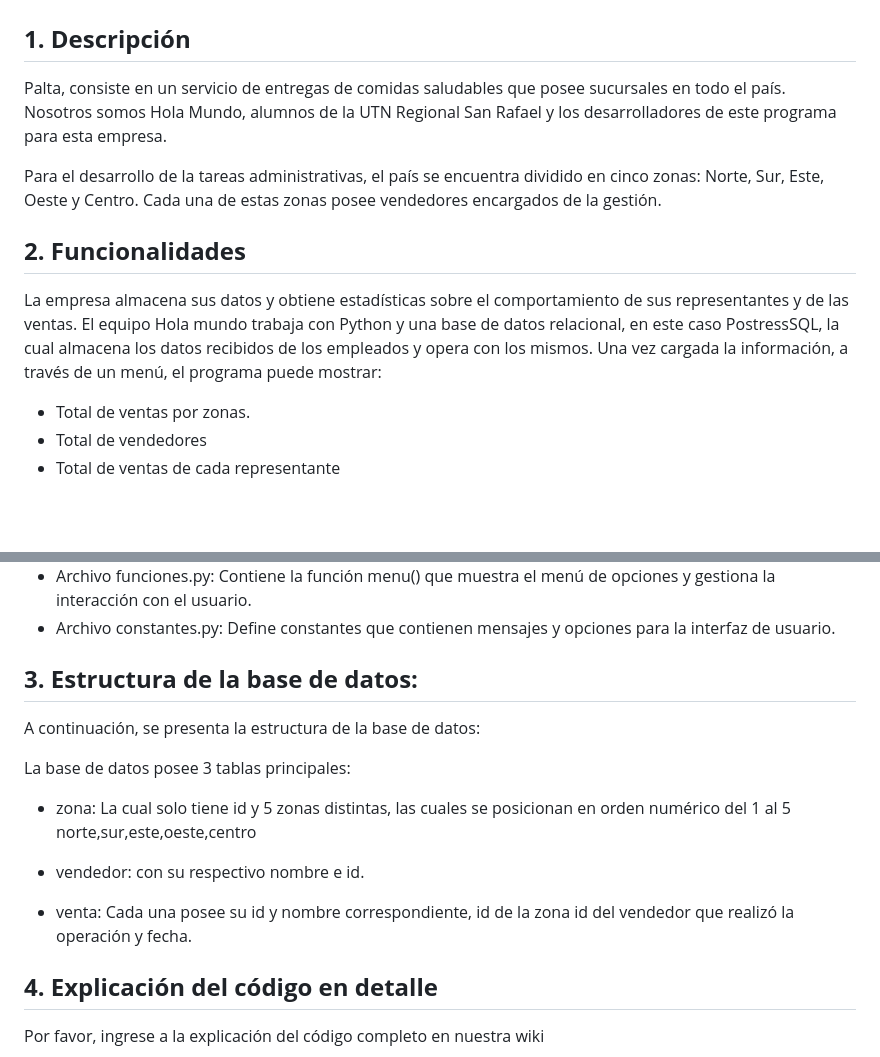
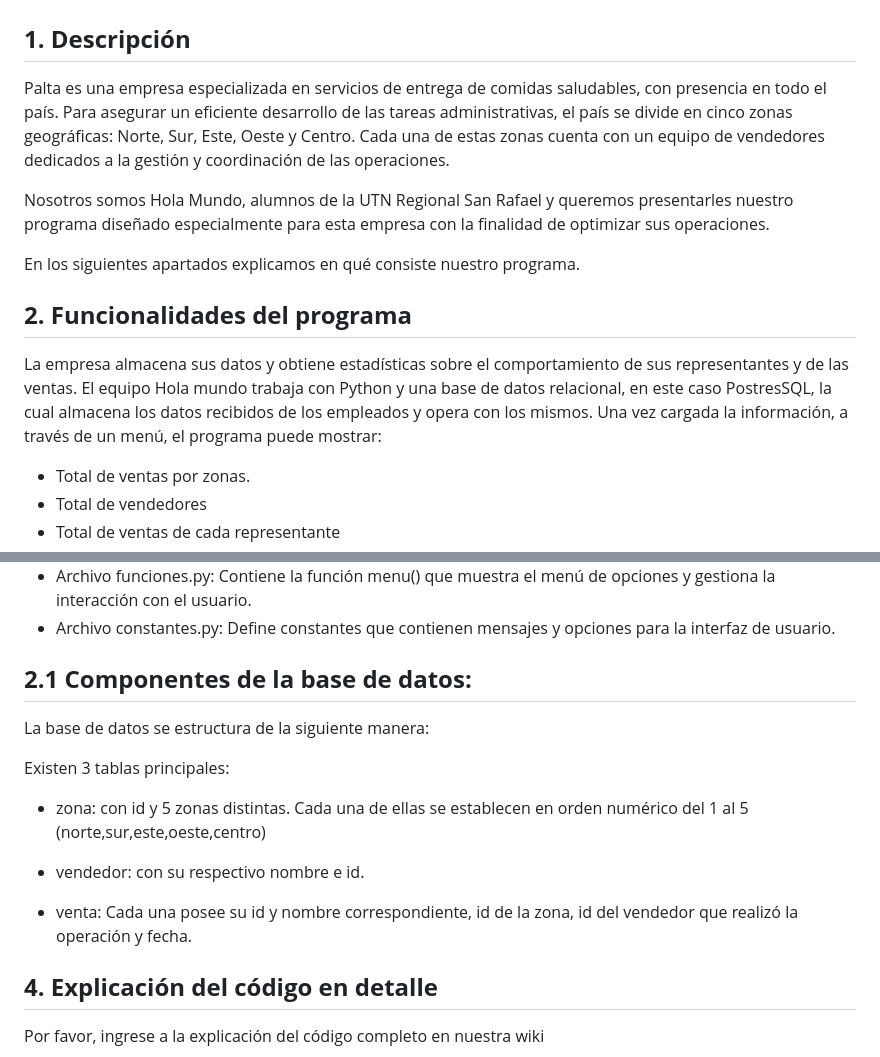
Before and after one commit to CodeSystem2022/HolaMundo_TercerSemestre, a Markdown page: trabajo_final/README.md, 2 parts joined by grey strips. Drawn GitHub-style; blank space fills up the shorter version.

```diff
--- a/trabajo_final/README.md
+++ b/trabajo_final/README.md
@@ -2,13 +2,15 @@
 
 ## **1. Descripción**
 
-Palta, consiste en un servicio de entregas de comidas saludables que posee sucursales en todo el país. Nosotros somos Hola Mundo, alumnos de la UTN Regional San Rafael y los desarrolladores de este programa para esta empresa.
+Palta es una empresa especializada en servicios de entrega de comidas saludables, con presencia en todo el país. Para asegurar un eficiente desarrollo de las tareas administrativas, el país se divide en cinco zonas geográficas: Norte, Sur, Este, Oeste y Centro. Cada una de estas zonas cuenta con un equipo de vendedores dedicados a la gestión y coordinación de las operaciones.
 
-Para el desarrollo de la tareas administrativas, el país se encuentra dividido en cinco zonas: Norte, Sur, Este, Oeste y Centro. Cada una de estas zonas posee vendedores encargados de la gestión.
+Nosotros somos Hola Mundo, alumnos de la UTN Regional San Rafael y queremos presentarles nuestro programa diseñado especialmente para esta empresa con la finalidad de optimizar sus operaciones.
 
-## **2. Funcionalidades**
+En los siguientes apartados explicamos en qué consiste nuestro programa.
 
-La empresa almacena sus datos y obtiene estadísticas sobre el comportamiento de sus representantes y de las ventas. El equipo Hola mundo trabaja con Python y una base de datos relacional, en este caso PostressSQL, la cual almacena los datos recibidos de los empleados y opera con los mismos. Una vez cargada la información, a través de un menú, el programa puede mostrar:
+## **2. Funcionalidades del programa**
+
+La empresa almacena sus datos y obtiene estadísticas sobre el comportamiento de sus representantes y de las ventas. El equipo Hola mundo trabaja con Python y una base de datos relacional, en este caso PostresSQL, la cual almacena los datos recibidos de los empleados y opera con los mismos. Una vez cargada la información, a través de un menú, el programa puede mostrar:
 
  - Total de ventas por zonas.
  - Total de vendedores
@@ -42,19 +44,18 @@ A continuación, se presenta la estructura general del programa:
 - Archivo funciones.py: Contiene la función menu() que muestra el menú de opciones y gestiona la interacción con el usuario.
 - Archivo constantes.py: Define constantes que contienen mensajes y opciones para la interfaz de usuario.
 
-## **3. Estructura de la base de datos:**
+## **2.1 Componentes de la base de datos:**
 
-A continuación, se presenta la estructura de la base de datos:
+La base de datos se estructura de la siguiente manera:
 
-La base de datos posee 3 tablas principales:
+Existen 3 tablas principales:
 
-- zona: La cual solo tiene id y 5 zonas distintas, las cuales se posicionan en orden numérico del 1 al 5
-norte,sur,este,oeste,centro
+- zona: con id y 5 zonas distintas. Cada una de ellas se establecen en orden numérico del 1 al 5
+(norte,sur,este,oeste,centro)
 
 - vendedor: con su respectivo nombre e id.
 
-- venta: Cada una posee su  id y nombre correspondiente, id de la zona
-id del vendedor que realizó la operación y fecha.
+- venta: Cada una posee su  id y nombre correspondiente, id de la zona, id del vendedor que realizó la operación y fecha.
 
 ## **4. Explicación del código en detalle**
 
```
